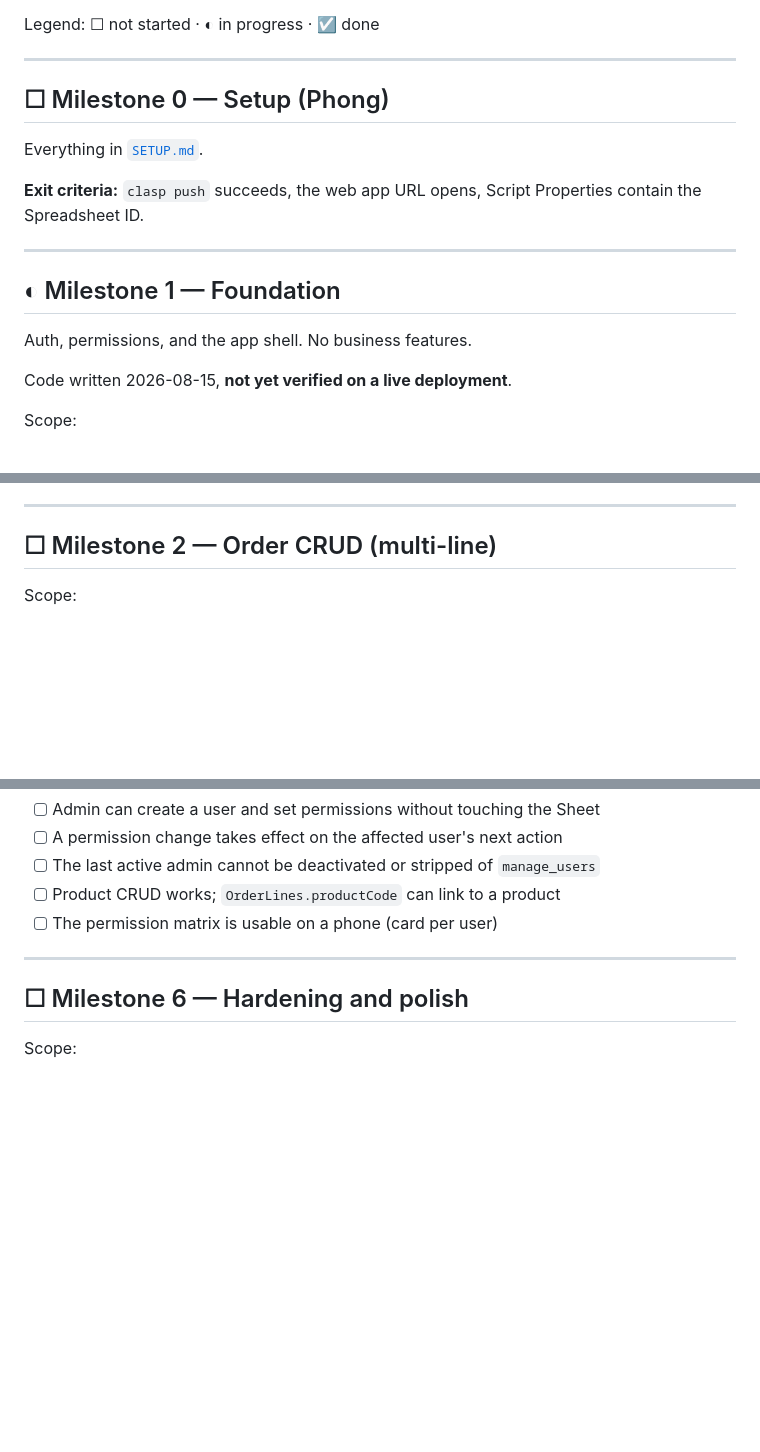
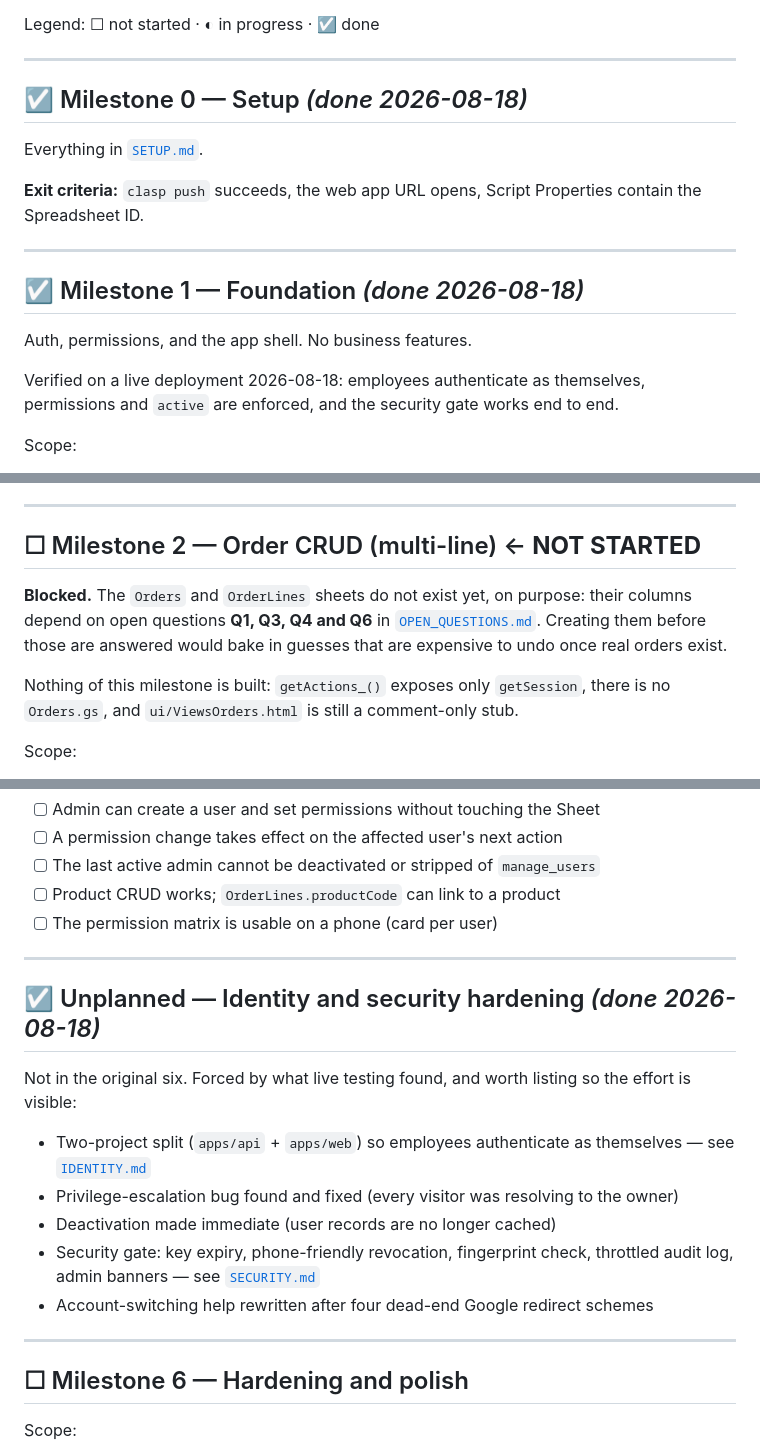
Before and after one commit to anhphongit/thientan-web, a Markdown page: docs/MILESTONES.md, 3 parts joined by grey strips. Rendered like a GitHub page; blank space fills up the shorter version.

Commit message:
Milestone1: Completed

```diff
--- a/docs/MILESTONES.md
+++ b/docs/MILESTONES.md
@@ -8,7 +8,7 @@ Legend: ☐ not started · ◐ in progress · ☑ done
 
 ---
 
-## ☐ Milestone 0 — Setup (Phong)
+## ☑ Milestone 0 — Setup  *(done 2026-08-18)*
 
 Everything in [`SETUP.md`](SETUP.md).
 
@@ -17,11 +17,12 @@ contain the Spreadsheet ID.
 
 ---
 
-## ◐ Milestone 1 — Foundation
+## ☑ Milestone 1 — Foundation  *(done 2026-08-18)*
 
 Auth, permissions, and the app shell. No business features.
 
-Code written 2026-08-15, **not yet verified on a live deployment**.
+Verified on a live deployment 2026-08-18: employees authenticate as themselves,
+permissions and `active` are enforced, and the security gate works end to end.
 
 Scope:
 - `Config.gs`: sheet names, header rows, permission vocabulary, Vietnamese messages
@@ -50,7 +51,15 @@ Scope:
 
 ---
 
-## ☐ Milestone 2 — Order CRUD (multi-line)
+## ☐ Milestone 2 — Order CRUD (multi-line)  ← **NOT STARTED**
+
+**Blocked.** The `Orders` and `OrderLines` sheets do not exist yet, on purpose:
+their columns depend on open questions **Q1, Q3, Q4 and Q6** in
+[`OPEN_QUESTIONS.md`](OPEN_QUESTIONS.md). Creating them before those are answered
+would bake in guesses that are expensive to undo once real orders exist.
+
+Nothing of this milestone is built: `getActions_()` exposes only `getSession`,
+there is no `Orders.gs`, and `ui/ViewsOrders.html` is still a comment-only stub.
 
 Scope:
 - `Orders.gs`: create / get / update / delete, orderId + lineId generation under a lock
@@ -125,6 +134,21 @@ Scope:
 
 ---
 
+## ☑ Unplanned — Identity and security hardening  *(done 2026-08-18)*
+
+Not in the original six. Forced by what live testing found, and worth listing so
+the effort is visible:
+
+- Two-project split (`apps/api` + `apps/web`) so employees authenticate as
+  themselves — see [`IDENTITY.md`](IDENTITY.md)
+- Privilege-escalation bug found and fixed (every visitor was resolving to the owner)
+- Deactivation made immediate (user records are no longer cached)
+- Security gate: key expiry, phone-friendly revocation, fingerprint check,
+  throttled audit log, admin banners — see [`SECURITY.md`](SECURITY.md)
+- Account-switching help rewritten after four dead-end Google redirect schemes
+
+---
+
 ## ☐ Milestone 6 — Hardening and polish
 
 Scope:
```
Also changed, not shown: other parts of docs/MILESTONES.md (+1 -0 lines), docs/OPEN_QUESTIONS.md (+24 -0 lines).
